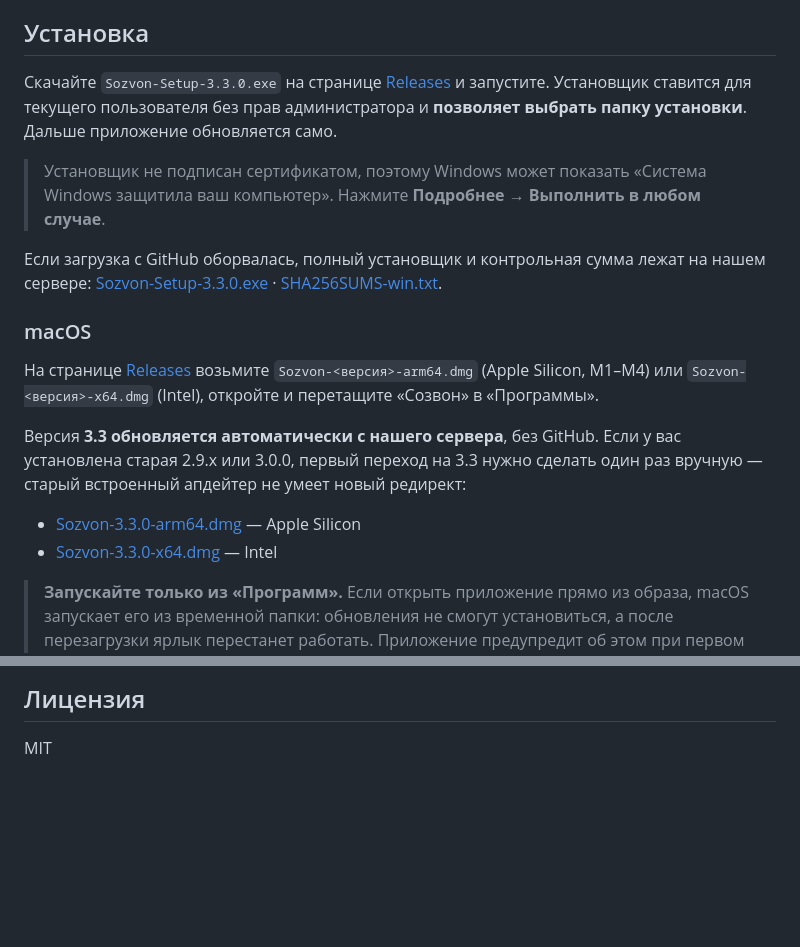
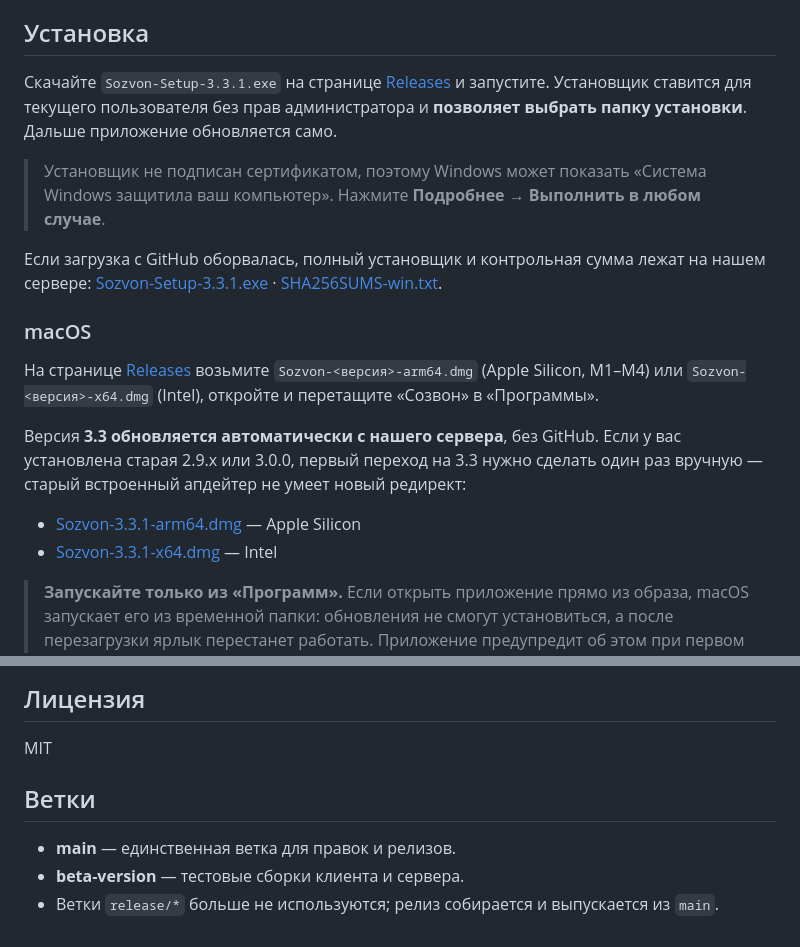
Before and after one commit to IlyaDasler/sozvon, a Markdown page: README.md, 2 parts joined by grey strips. GitHub-like rendering; blank space fills up the shorter version.

Commit message:
README 3.3.1: ссылки и политика main/beta-version

```diff
--- a/README.md
+++ b/README.md
@@ -49,12 +49,12 @@
 
 ## Установка
 
-Скачайте `Sozvon-Setup-3.3.0.exe` на странице [Releases](../../releases) и запустите. Установщик ставится для текущего пользователя без прав администратора и **позволяет выбрать папку установки**. Дальше приложение обновляется само.
+Скачайте `Sozvon-Setup-3.3.1.exe` на странице [Releases](../../releases) и запустите. Установщик ставится для текущего пользователя без прав администратора и **позволяет выбрать папку установки**. Дальше приложение обновляется само.
 
 > Установщик не подписан сертификатом, поэтому Windows может показать «Система Windows защитила ваш компьютер». Нажмите **Подробнее → Выполнить в любом случае**.
 
 Если загрузка с GitHub оборвалась, полный установщик и контрольная сумма лежат на нашем сервере:
-[Sozvon-Setup-3.3.0.exe](https://135-106-226-12.sslip.io/updates/win/Sozvon-Setup-3.3.0.exe) · [SHA256SUMS-win.txt](https://135-106-226-12.sslip.io/updates/win/SHA256SUMS-win.txt).
+[Sozvon-Setup-3.3.1.exe](https://135-106-226-12.sslip.io/updates/win/Sozvon-Setup-3.3.1.exe) · [SHA256SUMS-win.txt](https://135-106-226-12.sslip.io/updates/win/SHA256SUMS-win.txt).
 
 ### macOS
 
@@ -62,8 +62,8 @@
 
 Версия **3.3 обновляется автоматически с нашего сервера**, без GitHub. Если у вас установлена старая 2.9.x или 3.0.0, первый переход на 3.3 нужно сделать один раз вручную — старый встроенный апдейтер не умеет новый редирект:
 
-- [Sozvon-3.3.0-arm64.dmg](https://135-106-226-12.sslip.io/updates/mac/Sozvon-3.3.0-arm64.dmg) — Apple Silicon
-- [Sozvon-3.3.0-x64.dmg](https://135-106-226-12.sslip.io/updates/mac/Sozvon-3.3.0-x64.dmg) — Intel
+- [Sozvon-3.3.1-arm64.dmg](https://135-106-226-12.sslip.io/updates/mac/Sozvon-3.3.1-arm64.dmg) — Apple Silicon
+- [Sozvon-3.3.1-x64.dmg](https://135-106-226-12.sslip.io/updates/mac/Sozvon-3.3.1-x64.dmg) — Intel
 
 > **Запускайте только из «Программ».** Если открыть приложение прямо из образа, macOS запускает его из временной папки: обновления не смогут установиться, а после перезагрузки ярлык перестанет работать. Приложение предупредит об этом при первом запуске из образа.
 
@@ -83,3 +83,9 @@
 ## Лицензия
 
 MIT
+
+## Ветки
+
+- **main** — единственная ветка для правок и релизов.
+- **beta-version** — тестовые сборки клиента и сервера.
+- Ветки `release/*` больше не используются; релиз собирается и выпускается из `main`.
```
